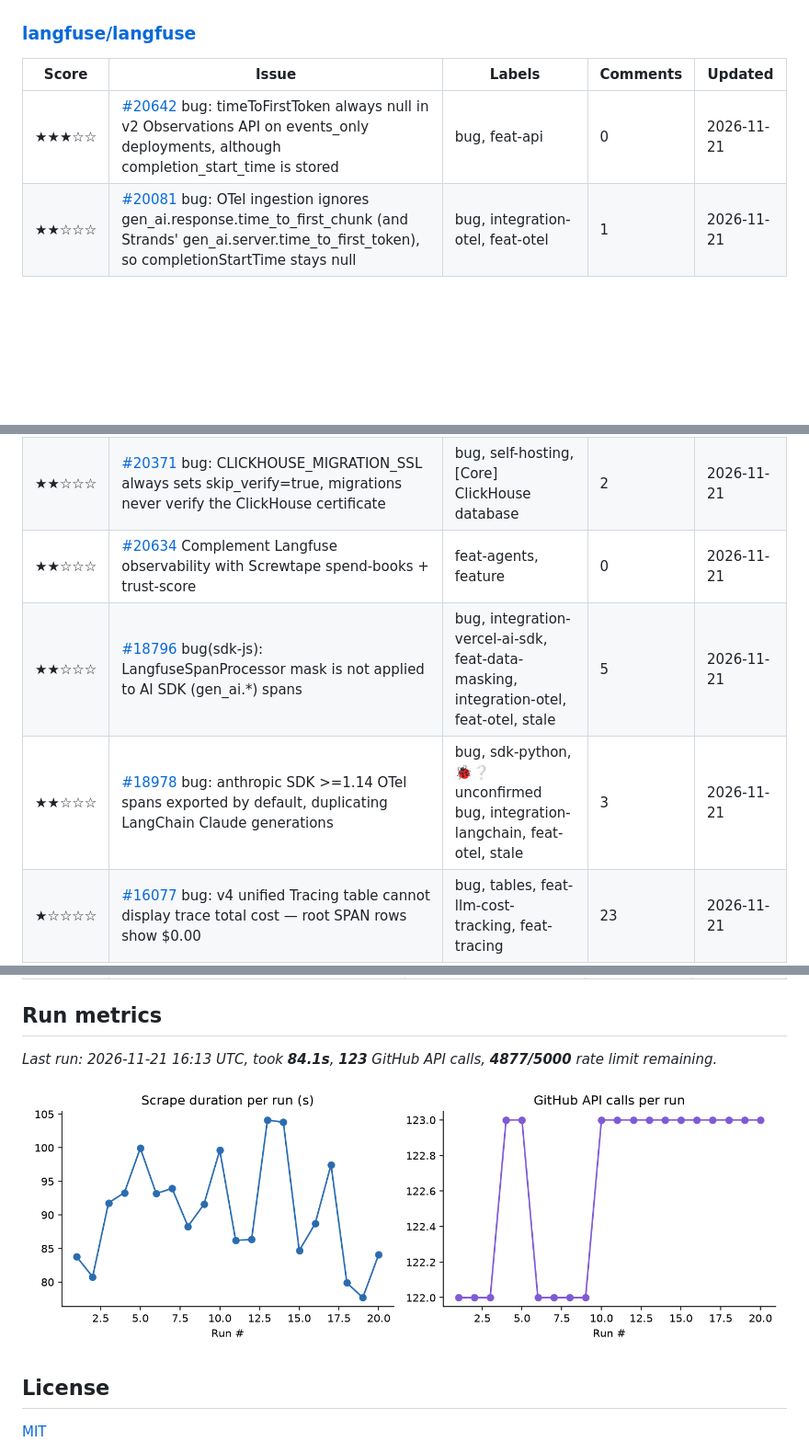
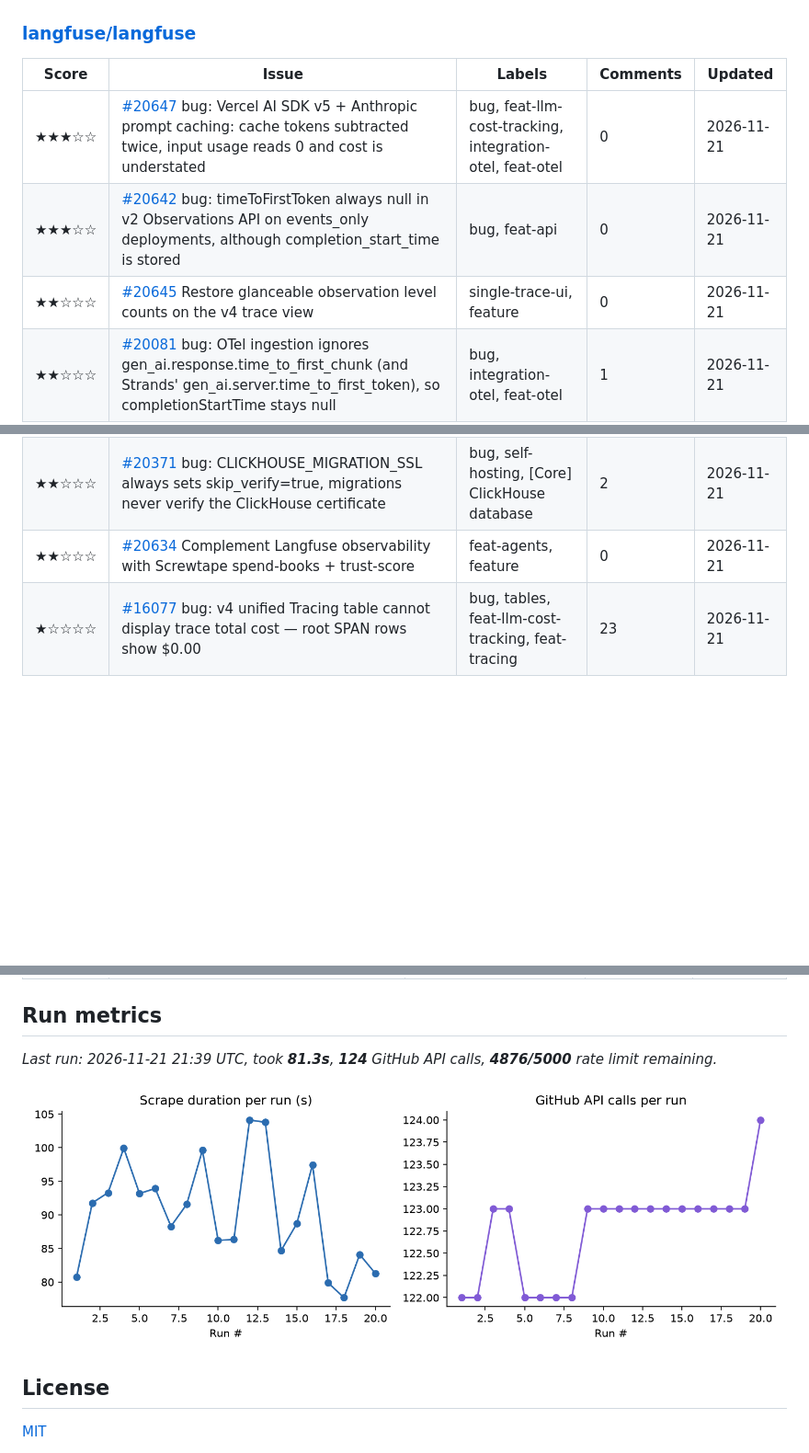
Before and after one commit to marly10/oss-issue-tracker, a Markdown page: README.md, 3 parts joined by grey strips. Shown at 92% size. GitHub-like rendering; pictures changed too: assets/metrics_trend.png; blank space fills up the shorter version.

Commit message:
Weekly issue tracker refresh

```diff
--- a/README.md
+++ b/README.md
@@ -207,13 +207,13 @@ _Tracking **18** upstream repos, **378** relevant open issues._
 
 | Score | Issue | Labels | Comments | Updated |
 |---|---|---|---|---|
+| ★★★☆☆ | [#20647](https://github.com/langfuse/langfuse/issues/20647) bug: Vercel AI SDK v5 + Anthropic prompt caching: cache tokens subtracted twice, input usage reads 0 and cost is understated | bug, feat-llm-cost-tracking, integration-otel, feat-otel | 0 | 2026-11-21 |
 | ★★★☆☆ | [#20642](https://github.com/langfuse/langfuse/issues/20642) bug: timeToFirstToken always null in v2 Observations API on events_only deployments, although completion_start_time is stored | bug, feat-api | 0 | 2026-11-21 |
+| ★★☆☆☆ | [#20645](https://github.com/langfuse/langfuse/issues/20645) Restore glanceable observation level counts on the v4 trace view | single-trace-ui, feature | 0 | 2026-11-21 |
 | ★★☆☆☆ | [#20081](https://github.com/langfuse/langfuse/issues/20081) bug: OTel ingestion ignores gen_ai.response.time_to_first_chunk (and Strands' gen_ai.server.time_to_first_token), so completionStartTime stays null | bug, integration-otel, feat-otel | 1 | 2026-11-21 |
 | ★★☆☆☆ | [#17522](https://github.com/langfuse/langfuse/issues/17522) Batch action job ID can silently deduplicate a distinct later operation with a different query or target | bug, stale | 4 | 2026-11-21 |
 | ★★☆☆☆ | [#20371](https://github.com/langfuse/langfuse/issues/20371) bug: CLICKHOUSE_MIGRATION_SSL always sets skip_verify=true, migrations never verify the ClickHouse certificate | bug, self-hosting, [Core] ClickHouse database | 2 | 2026-11-21 |
 | ★★☆☆☆ | [#20634](https://github.com/langfuse/langfuse/issues/20634) Complement Langfuse observability with Screwtape spend-books + trust-score | feat-agents, feature | 0 | 2026-11-21 |
-| ★★☆☆☆ | [#18796](https://github.com/langfuse/langfuse/issues/18796) bug(sdk-js): LangfuseSpanProcessor mask is not applied to AI SDK (gen_ai.*) spans | bug, integration-vercel-ai-sdk, feat-data-masking, integration-otel, feat-otel, stale | 5 | 2026-11-21 |
-| ★★☆☆☆ | [#18978](https://github.com/langfuse/langfuse/issues/18978) bug: anthropic SDK >=1.14 OTel spans exported by default, duplicating LangChain Claude generations | bug, sdk-python, 🐞❔ unconfirmed bug, integration-langchain, feat-otel, stale | 3 | 2026-11-21 |
 | ★☆☆☆☆ | [#16077](https://github.com/langfuse/langfuse/issues/16077) bug: v4 unified Tracing table cannot display trace total cost — root SPAN rows show $0.00 | bug, tables, feat-llm-cost-tracking, feat-tracing | 23 | 2026-11-21 |
 
 ### [nightscout/cgm-remote-monitor](https://github.com/nightscout/cgm-remote-monitor)
@@ -303,7 +303,7 @@ _Tracking **18** upstream repos, **378** relevant open issues._
 
 <!-- METRICS:START -->
 
-_Last run: 2026-11-21 16:13 UTC, took **84.1s**, **123** GitHub API calls, **4877/5000** rate limit remaining._
+_Last run: 2026-11-21 21:39 UTC, took **81.3s**, **124** GitHub API calls, **4876/5000** rate limit remaining._
 
 ![Scrape metrics trend](assets/metrics_trend.png)
 
```
Also changed, not shown: other parts of README.md (+3 -3 lines), assets/issues_by_repo.png, 1 other file.
